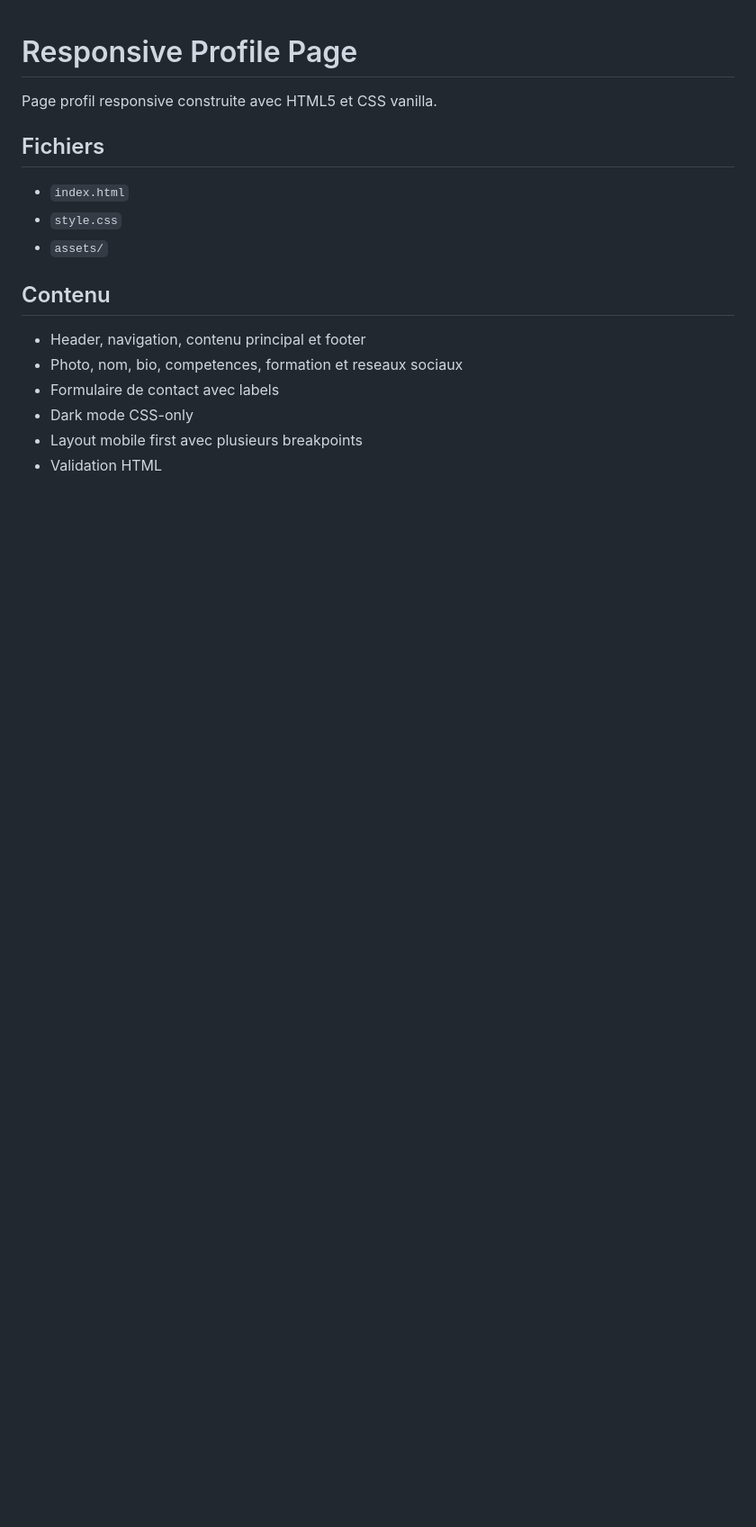
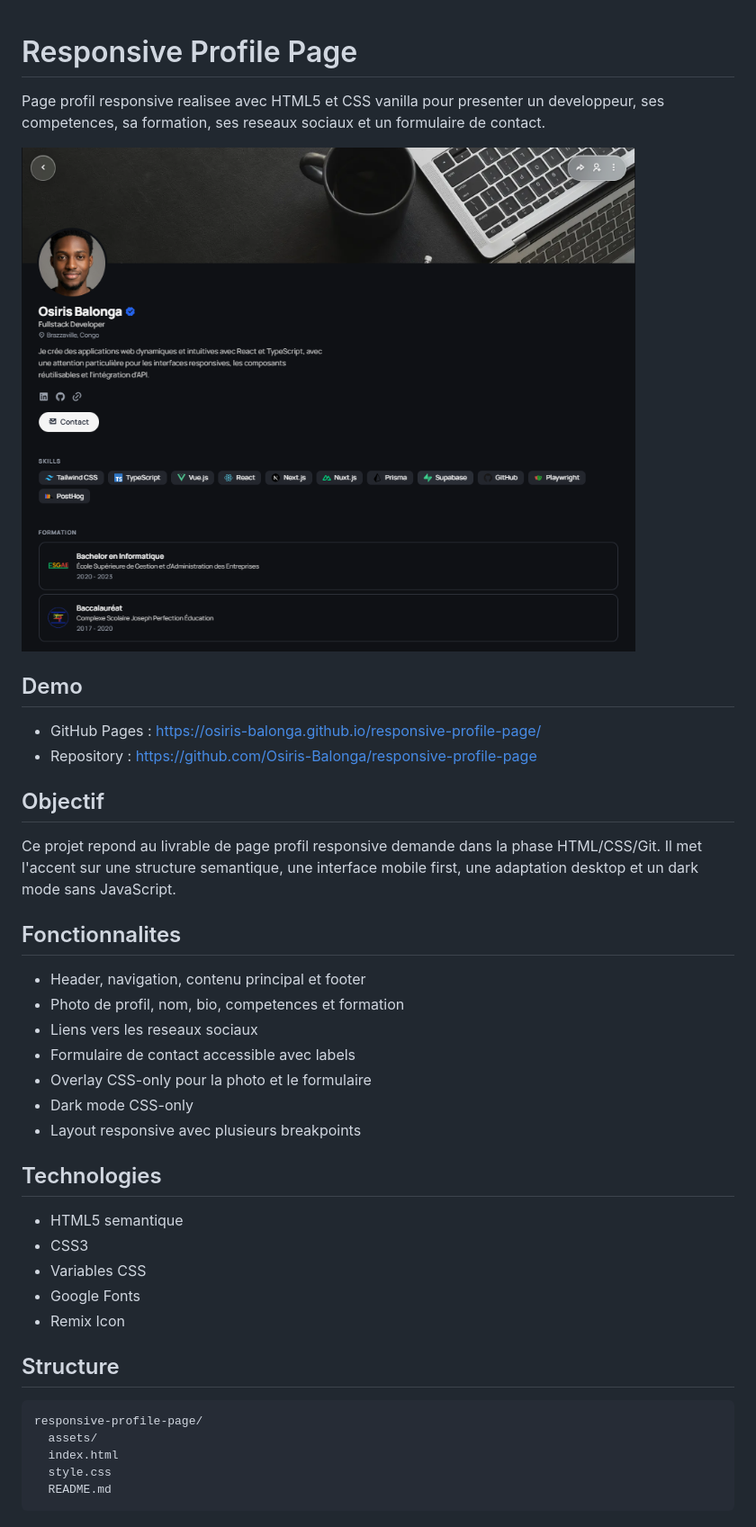
Before and after one commit to Osiris-Balonga/responsive-profile-page, a Markdown page: README.md, the part around the change. Shown at 90% size. Drawn GitHub-style; pictures changed too: assets/readme-preview.png (added); blank space fills up the shorter version.

Commit message:
docs: update project readme

````diff
--- a/README.md
+++ b/README.md
@@ -1,18 +1,42 @@
 # Responsive Profile Page
 
-Page profil responsive construite avec HTML5 et CSS vanilla.
+Page profil responsive realisee avec HTML5 et CSS vanilla pour presenter un developpeur, ses competences, sa formation, ses reseaux sociaux et un formulaire de contact.
 
-## Fichiers
+![Apercu de la page profil](assets/readme-preview.png)
 
-- `index.html`
-- `style.css`
-- `assets/`
+## Demo
 
-## Contenu
+- GitHub Pages : https://osiris-balonga.github.io/responsive-profile-page/
+- Repository : https://github.com/Osiris-Balonga/responsive-profile-page
+
+## Objectif
+
+Ce projet repond au livrable de page profil responsive demande dans la phase HTML/CSS/Git. Il met l'accent sur une structure semantique, une interface mobile first, une adaptation desktop et un dark mode sans JavaScript.
+
+## Fonctionnalites
 
 - Header, navigation, contenu principal et footer
-- Photo, nom, bio, competences, formation et reseaux sociaux
-- Formulaire de contact avec labels
+- Photo de profil, nom, bio, competences et formation
+- Liens vers les reseaux sociaux
+- Formulaire de contact accessible avec labels
+- Overlay CSS-only pour la photo et le formulaire
 - Dark mode CSS-only
-- Layout mobile first avec plusieurs breakpoints
-- Validation HTML
+- Layout responsive avec plusieurs breakpoints
+
+## Technologies
+
+- HTML5 semantique
+- CSS3
+- Variables CSS
+- Google Fonts
+- Remix Icon
+
+## Structure
+
+```text
+responsive-profile-page/
+  assets/
+  index.html
+  style.css
+  README.md
+```
````
